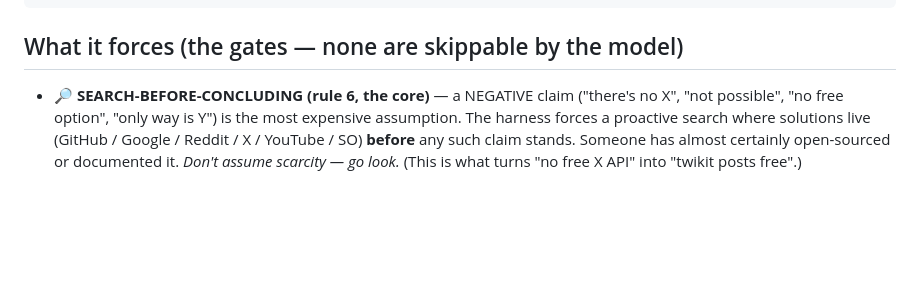
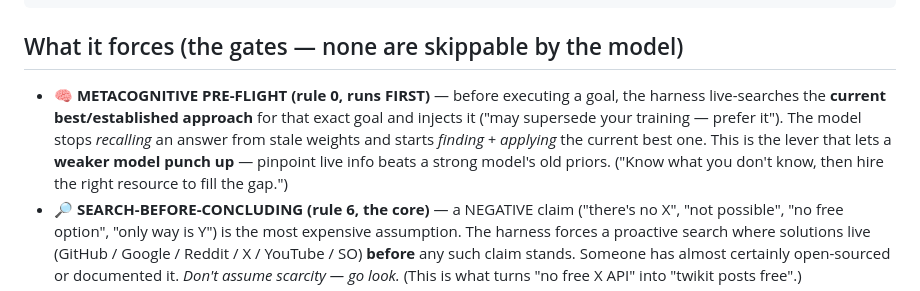
Before and after one commit to FutronPrime/verity-harness, a Markdown page: skill/verity/SKILL.md, the part around the change. Rendered like a GitHub page; blank space fills up the shorter version.

Commit message:
docs: surface metacognitive pre-flight gate in the VERITY skill

```diff
--- a/skill/verity/SKILL.md
+++ b/skill/verity/SKILL.md
@@ -58,6 +58,12 @@ r = run_verified("find and fix the off-by-one bug in utils.py", executor=ShellEx
 
 ## What it forces (the gates — none are skippable by the model)
 
+- **🧠 METACOGNITIVE PRE-FLIGHT (rule 0, runs FIRST)** — before executing a goal, the harness
+  live-searches the **current best/established approach** for that exact goal and injects it
+  ("may supersede your training — prefer it"). The model stops *recalling* an answer from stale
+  weights and starts *finding + applying* the current best one. This is the lever that lets a
+  **weaker model punch up** — pinpoint live info beats a strong model's old priors. ("Know what
+  you don't know, then hire the right resource to fill the gap.")
 - **🔎 SEARCH-BEFORE-CONCLUDING (rule 6, the core)** — a NEGATIVE claim ("there's no X", "not
   possible", "no free option", "only way is Y") is the most expensive assumption. The harness
   forces a proactive search where solutions live (GitHub / Google / Reddit / X / YouTube / SO)
```
